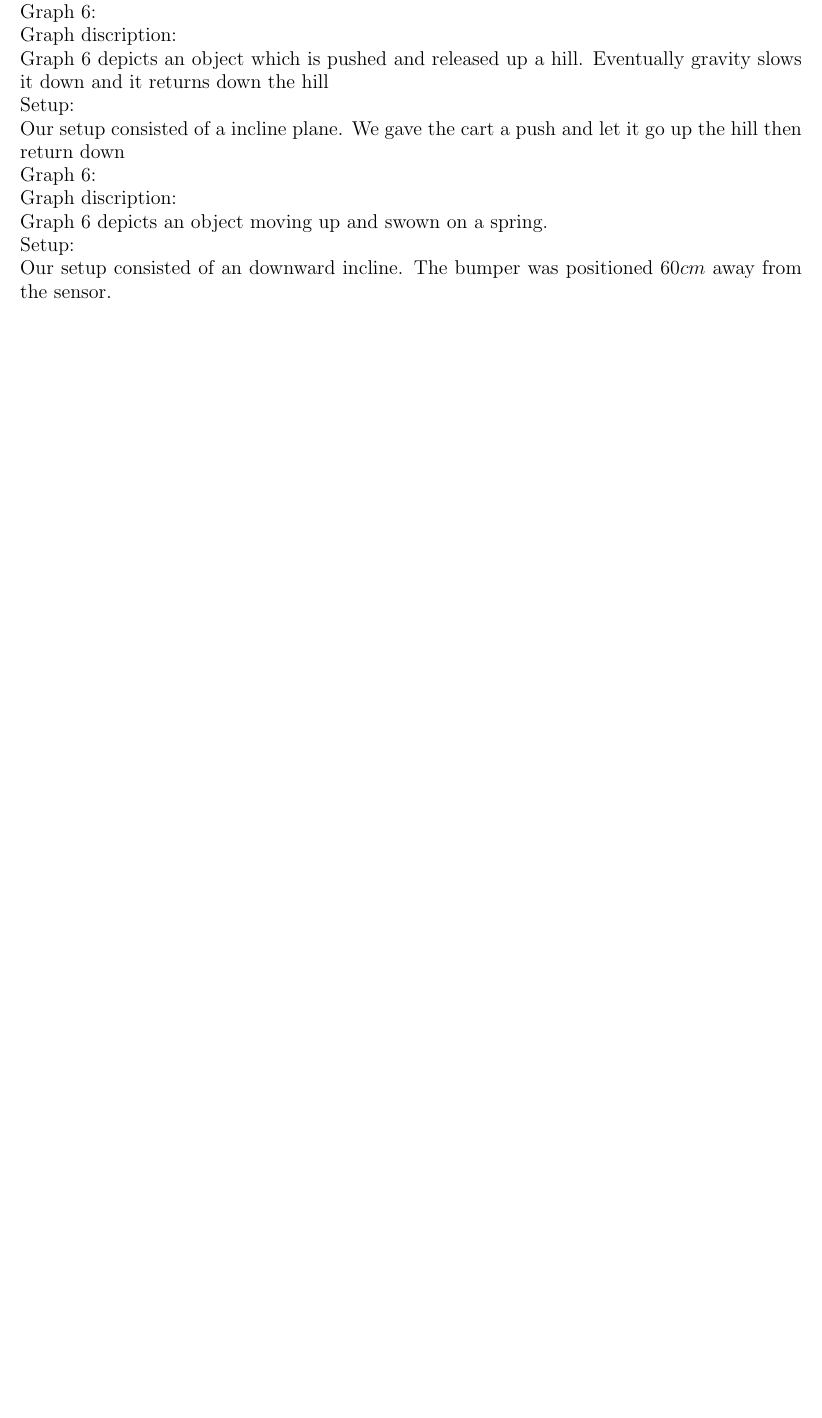
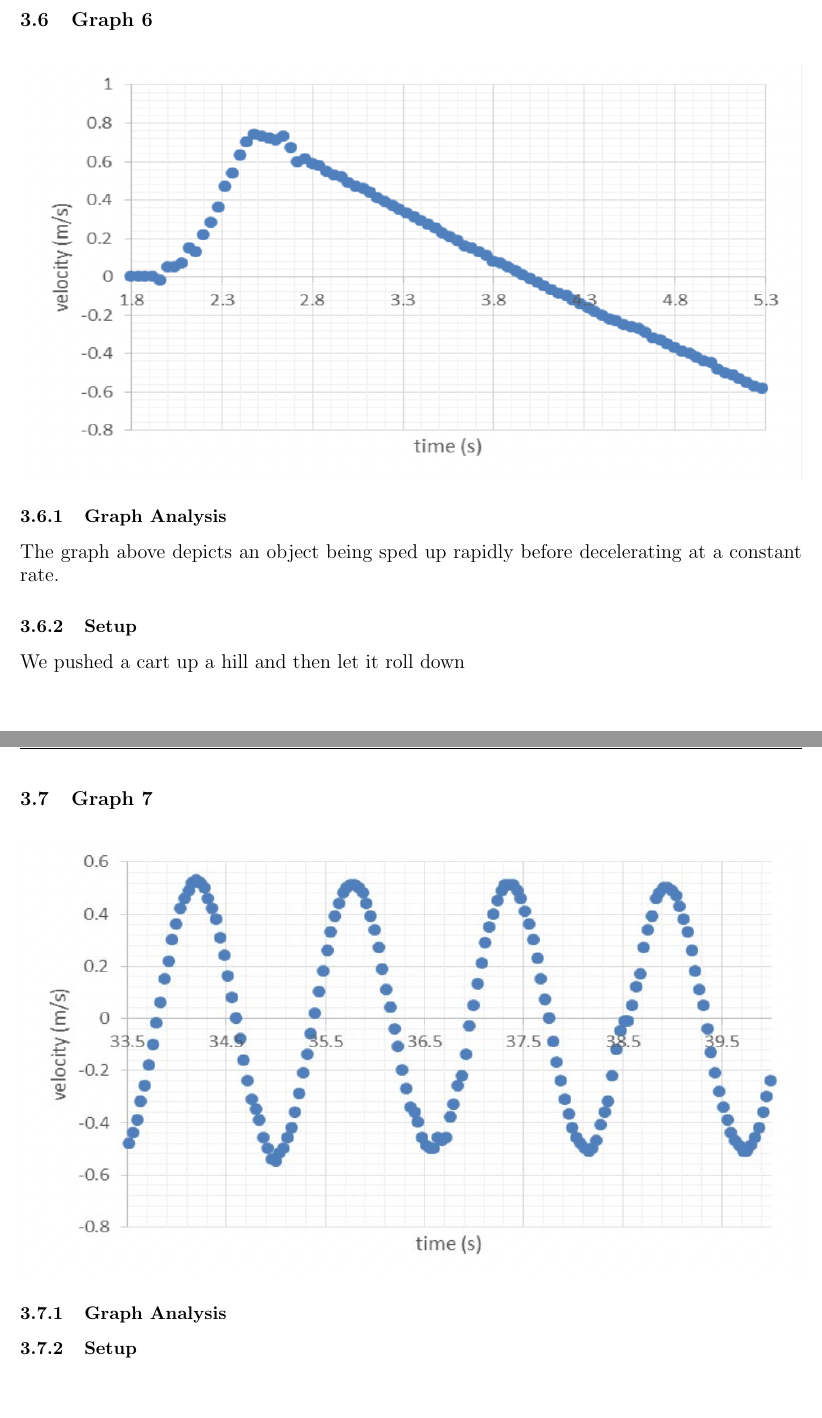
Before and after one commit to steph1111/PHYS-4A, a LaTeX document (lab_1/lab_1.tex): part of page 7 of 7 before the commit and two parts of pages 8 and 9 of 9 after it, the two joined at a grey line, cut at the place of the change, the shorter picture padded with empty space. Compiled offline with pdfLaTeX.

Commit message:
Making formatting constant for all graphs

```diff
--- a/lab_1/lab_1.tex
+++ b/lab_1/lab_1.tex
@@ -129,21 +130,32 @@
   \large{Setup:}\\
   Our setup consisted a flat plane and w pushed the cart away from the sensor
 
-  \large{Graph 6:}\\
-  \large{Graph discription:}\\
-  \noindent{Graph 6 depicts an object which is pushed and released up a hill. Eventually gravity slows it down and it
-  returns down the hill}\\
-  \large{Setup:}\\
-  Our setup consisted of a incline plane. We gave the cart a push and let it go up the hill then return down
 
-  \large{Graph 6:}\\
-  \large{Graph discription:}\\
-  Graph 6 depicts an object moving up and swown on a spring.\\
-  \large{Setup:}\\
-  Our setup consisted of an downward incline. The bumper was positioned $60cm$ away from the sensor.
+  %%%%%%%%%%%%%%%%%%%%% GRAPH 6 %%%%%%%%%%%%%%%%%%%%%
+  \subsection{Graph 6}
 
+  \begin{figure}[H] % H makes the figure insert at the position in the document
+    \centering
+    \includegraphics[width=\linewidth]{graph_6.png}
+  \end{figure}
 
+  \subsubsection{Graph Analysis}
+  The graph above depicts an object being sped up rapidly before decelerating
+  at a constant rate.
+  \subsubsection{Setup}
+  We pushed a cart up a hill and then let it roll down
 
+  %%%%%%%%%%%%%%%%%%%%% GRAPH 7 %%%%%%%%%%%%%%%%%%%%%
+
+  \subsection{Graph 7}
+
+  \begin{figure}[H] % H makes the figure insert at the position in the document
+    \centering
+    \includegraphics[width=\linewidth]{graph_7.png}
+  \end{figure}
+
+  \subsubsection{Graph Analysis}
+  \subsubsection{Setup}
 
 
 
```
Also changed, not shown: lab_1/lab_1.tex (5 more changed lines), 1 other file.
